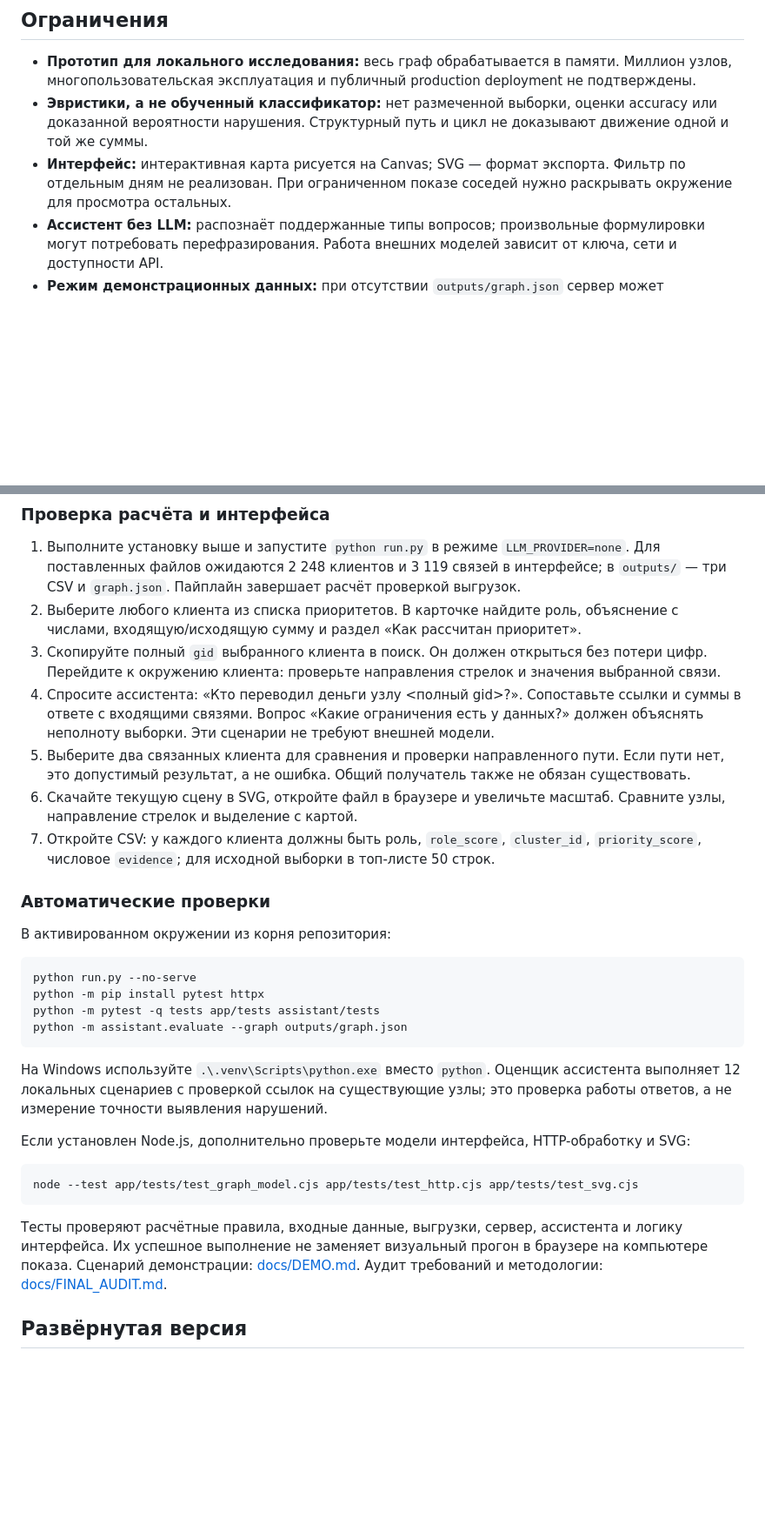
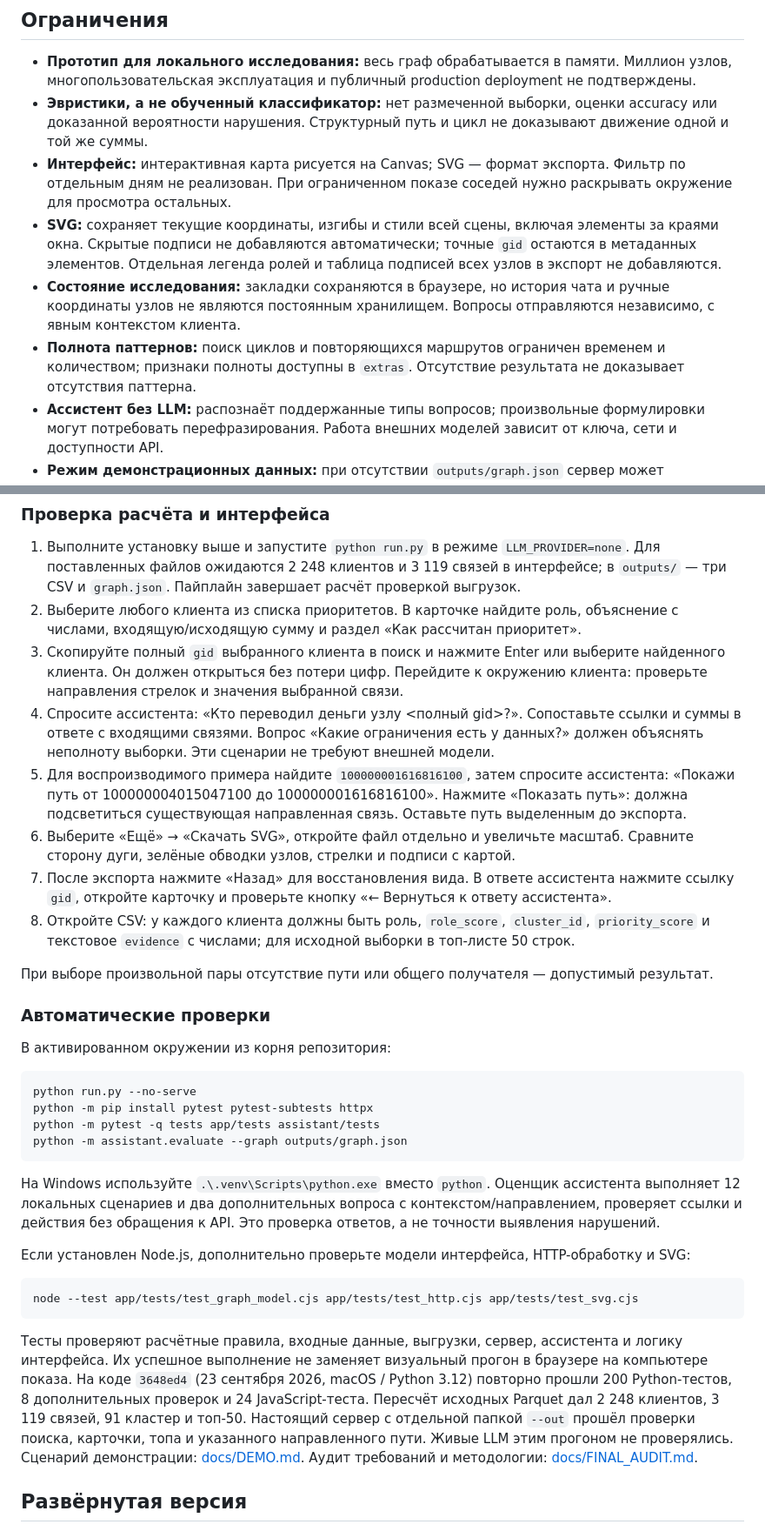
Before and after one commit to BAITC-Hacks/hack-e29d46be-mirai, a Markdown page: README.md, 2 parts joined by grey strips. Shown at 87% size. Rendered like a GitHub page; blank space fills up the shorter version.

Commit message:
docs: align jury README with full-project audit (#50) (#52)

````diff
--- a/README.md
+++ b/README.md
@@ -325,6 +329,13 @@ Louvain (`networkx`, `seed=42`, вес = сумма переводов) на **
   доказанной вероятности нарушения. Структурный путь и цикл не доказывают движение одной и той же суммы.
 - **Интерфейс:** интерактивная карта рисуется на Canvas; SVG — формат экспорта. Фильтр по отдельным
   дням не реализован. При ограниченном показе соседей нужно раскрывать окружение для просмотра остальных.
+- **SVG:** сохраняет текущие координаты, изгибы и стили всей сцены, включая элементы за краями окна.
+  Скрытые подписи не добавляются автоматически; точные `gid` остаются в метаданных элементов.
+  Отдельная легенда ролей и таблица подписей всех узлов в экспорт не добавляются.
+- **Состояние исследования:** закладки сохраняются в браузере, но история чата и ручные координаты
+  узлов не являются постоянным хранилищем. Вопросы отправляются независимо, с явным контекстом клиента.
+- **Полнота паттернов:** поиск циклов и повторяющихся маршрутов ограничен временем и количеством;
+  признаки полноты доступны в `extras`. Отсутствие результата не доказывает отсутствия паттерна.
 - **Ассистент без LLM:** распознаёт поддержанные типы вопросов; произвольные формулировки могут
   потребовать перефразирования. Работа внешних моделей зависит от ключа, сети и доступности API.
 - **Режим демонстрационных данных:** при отсутствии `outputs/graph.json` сервер может использовать
@@ -349,17 +360,23 @@ Louvain (`networkx`, `seed=42`, вес = сумма переводов) на **
    в `outputs/` — три CSV и `graph.json`. Пайплайн завершает расчёт проверкой выгрузок.
 2. Выберите любого клиента из списка приоритетов. В карточке найдите роль, объяснение с числами,
    входящую/исходящую сумму и раздел «Как рассчитан приоритет».
-3. Скопируйте полный `gid` выбранного клиента в поиск. Он должен открыться без потери цифр.
+3. Скопируйте полный `gid` выбранного клиента в поиск и нажмите Enter или выберите найденного клиента.
+   Он должен открыться без потери цифр.
    Перейдите к окружению клиента: проверьте направления стрелок и значения выбранной связи.
 4. Спросите ассистента: «Кто переводил деньги узлу <полный gid>?». Сопоставьте ссылки
    и суммы в ответе с входящими связями. Вопрос «Какие ограничения есть у данных?»
    должен объяснять неполноту выборки. Эти сценарии не требуют внешней модели.
-5. Выберите два связанных клиента для сравнения и проверки направленного пути.
-   Если пути нет, это допустимый результат, а не ошибка. Общий получатель также не обязан существовать.
-6. Скачайте текущую сцену в SVG, откройте файл в браузере и увеличьте масштаб.
-   Сравните узлы, направление стрелок и выделение с картой.
-7. Откройте CSV: у каждого клиента должны быть роль, `role_score`, `cluster_id`,
-   `priority_score`, числовое `evidence`; для исходной выборки в топ-листе 50 строк.
+5. Для воспроизводимого примера найдите `100000001616816100`, затем спросите ассистента:
+   «Покажи путь от 100000004015047100 до 100000001616816100». Нажмите «Показать путь»:
+   должна подсветиться существующая направленная связь. Оставьте путь выделенным до экспорта.
+6. Выберите «Ещё» → «Скачать SVG», откройте файл отдельно и увеличьте масштаб.
+   Сравните сторону дуги, зелёные обводки узлов, стрелки и подписи с картой.
+7. После экспорта нажмите «Назад» для восстановления вида. В ответе ассистента нажмите ссылку `gid`,
+   откройте карточку и проверьте кнопку «← Вернуться к ответу ассистента».
+8. Откройте CSV: у каждого клиента должны быть роль, `role_score`, `cluster_id`,
+   `priority_score` и текстовое `evidence` с числами; для исходной выборки в топ-листе 50 строк.
+
+При выборе произвольной пары отсутствие пути или общего получателя — допустимый результат.
 
 ### Автоматические проверки
 
@@ -367,14 +384,14 @@ Louvain (`networkx`, `seed=42`, вес = сумма переводов) на **
 
 ```bash
 python run.py --no-serve
-python -m pip install pytest httpx
+python -m pip install pytest pytest-subtests httpx
 python -m pytest -q tests app/tests assistant/tests
 python -m assistant.evaluate --graph outputs/graph.json
 ```
 
 На Windows используйте `.\.venv\Scripts\python.exe` вместо `python`.
-Оценщик ассистента выполняет 12 локальных сценариев с проверкой ссылок на существующие узлы;
-это проверка работы ответов, а не измерение точности выявления нарушений.
+Оценщик ассистента выполняет 12 локальных сценариев и два дополнительных вопроса с контекстом/направлением,
+проверяет ссылки и действия без обращения к API. Это проверка ответов, а не точности выявления нарушений.
 
 Если установлен Node.js, дополнительно проверьте модели интерфейса, HTTP-обработку и SVG:
 
@@ -384,6 +401,10 @@ node --test app/tests/test_graph_model.cjs app/tests/test_http.cjs app/tests/tes
 
 Тесты проверяют расчётные правила, входные данные, выгрузки, сервер, ассистента и логику интерфейса.
 Их успешное выполнение не заменяет визуальный прогон в браузере на компьютере показа.
+На коде `3648ed4` (23 сентября 2026, macOS / Python 3.12) повторно прошли 200 Python-тестов,
+8 дополнительных проверок и 24 JavaScript-теста. Пересчёт исходных Parquet дал 2 248 клиентов,
+3 119 связей, 91 кластер и топ-50. Настоящий сервер с отдельной папкой `--out` прошёл проверки
+поиска, карточки, топа и указанного направленного пути. Живые LLM этим прогоном не проверялись.
 Сценарий демонстрации: [docs/DEMO.md](docs/DEMO.md).
 Аудит требований и методологии: [docs/FINAL_AUDIT.md](docs/FINAL_AUDIT.md).
 
````
Also changed, not shown: other parts of README.md (+11 -7 lines).
